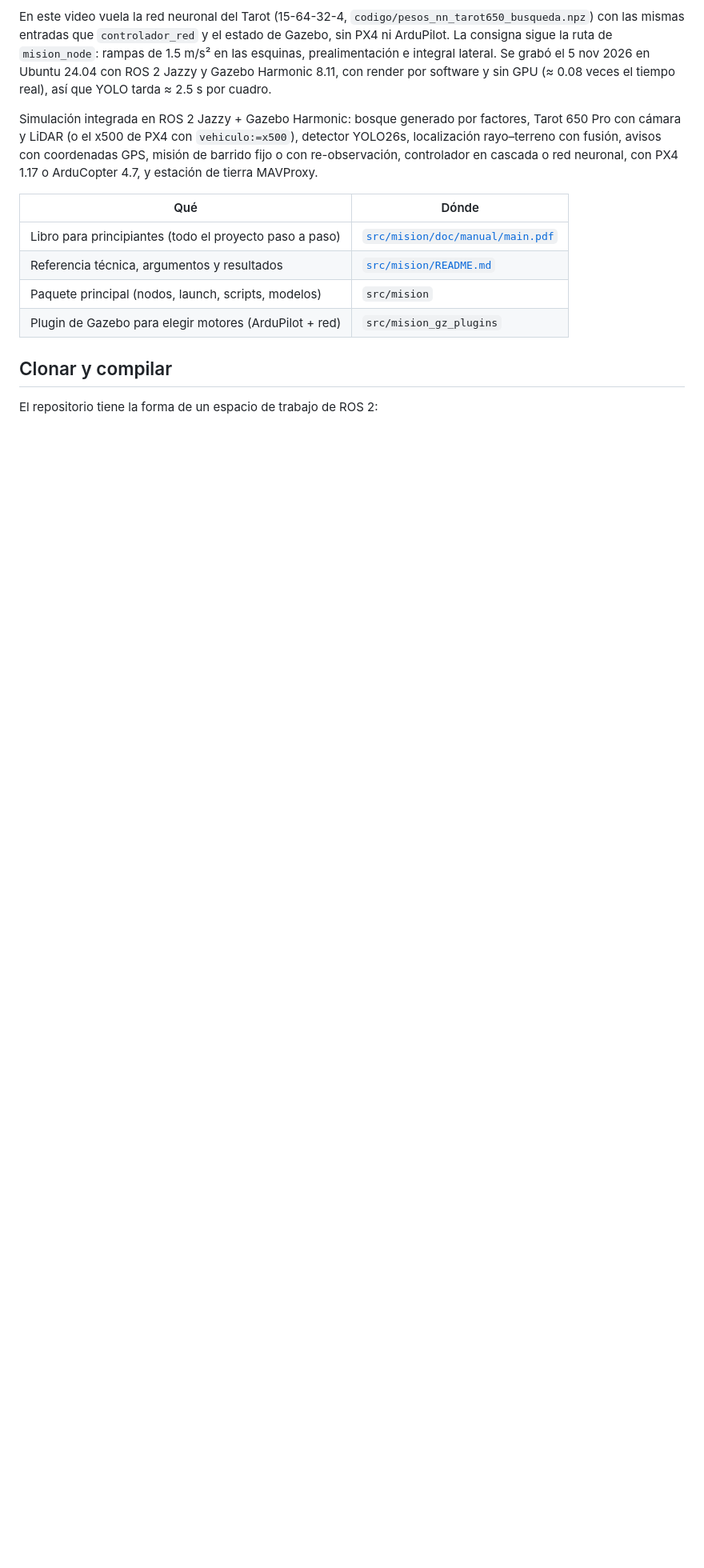
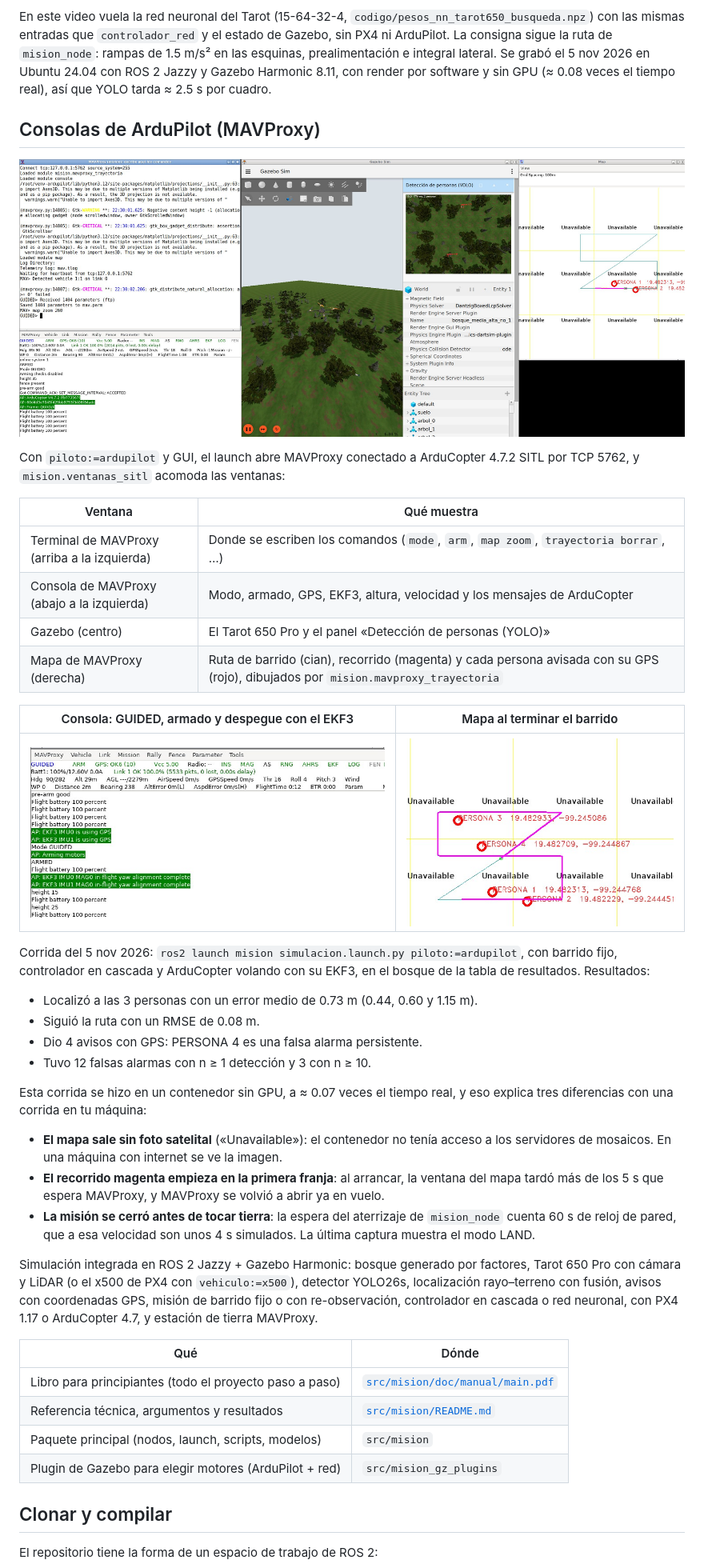
Before and after one commit to jairoroke/Busqueda-de-personas-en-bosque-con-un-vehiculo-aereo-no-tripulado, a Markdown page: .github/README.md, the part around the change. Shown: that part at 80% size. GitHub-like rendering; pictures changed too: docs/demo/ardupilot_consola.jpg (added), docs/demo/ardupilot_consolas.jpg (added), docs/demo/ardupilot_mapa.jpg (added); blank space fills up the shorter version.

Commit message:
Consolas de ArduPilot (MAVProxy) en el README
- Captura del escritorio con piloto:=ardupilot: terminal y consola de
  MAVProxy, Gazebo con el Tarot 650 Pro y el panel de YOLO, y el mapa de
  MAVProxy con la ruta, el recorrido y las personas avisadas.
- Acercamientos a la consola (GUIDED, armado, EKF3 con GPS, despegue) y al
  mapa al terminar el barrido (PERSONA 1 a 4 con sus coordenadas).
- Resultados de la corrida con ArduCopter 4.7.2 SITL (EKF3, cascada, barrido
  fijo): 3/3 personas, error medio 0.73 m, RMSE de la ruta 0.08 m, 4 avisos
  (uno falso) y lo que cambia por correr sin GPU.

```diff
--- a/.github/README.md
+++ b/.github/README.md
@@ -76,6 +76,43 @@ y sin GPU (≈ 0.08 veces el tiempo real), así que YOLO tarda ≈ 2.5 s por cua
 
 <!-- /demo -->
 
+## Consolas de ArduPilot (MAVProxy)
+
+![Escritorio con piloto:=ardupilot: terminal y consola de MAVProxy a la izquierda, Gazebo con el Tarot 650 Pro y el panel de YOLO al centro, y el mapa de MAVProxy con la ruta y las personas avisadas a la derecha](../docs/demo/ardupilot_consolas.jpg)
+
+Con `piloto:=ardupilot` y GUI, el launch abre MAVProxy conectado a ArduCopter 4.7.2 SITL por TCP 5762,
+y `mision.ventanas_sitl` acomoda las ventanas:
+
+| Ventana | Qué muestra |
+|---|---|
+| Terminal de MAVProxy (arriba a la izquierda) | Donde se escriben los comandos (`mode`, `arm`, `map zoom`, `trayectoria borrar`, …) |
+| Consola de MAVProxy (abajo a la izquierda) | Modo, armado, GPS, EKF3, altura, velocidad y los mensajes de ArduCopter |
+| Gazebo (centro) | El Tarot 650 Pro y el panel «Detección de personas (YOLO)» |
+| Mapa de MAVProxy (derecha) | Ruta de barrido (cian), recorrido (magenta) y cada persona avisada con su GPS (rojo), dibujados por `mision.mavproxy_trayectoria` |
+
+| Consola: GUIDED, armado y despegue con el EKF3 | Mapa al terminar el barrido |
+|---|---|
+| ![Consola de MAVProxy: modo GUIDED, GPS OK6, EKF3 usando el GPS, Arming motors, ARMED y la altura](../docs/demo/ardupilot_consola.jpg) | ![Mapa de MAVProxy con la ruta de barrido, el recorrido del Tarot y los avisos PERSONA 1 a 4 con sus coordenadas](../docs/demo/ardupilot_mapa.jpg) |
+
+Corrida del 5 nov 2026: `ros2 launch mision simulacion.launch.py piloto:=ardupilot`, con barrido fijo,
+controlador en cascada y ArduCopter volando con su EKF3, en el bosque de la tabla de resultados.
+Resultados:
+
+- Localizó a las 3 personas con un error medio de 0.73 m (0.44, 0.60 y 1.15 m).
+- Siguió la ruta con un RMSE de 0.08 m.
+- Dio 4 avisos con GPS: PERSONA 4 es una falsa alarma persistente.
+- Tuvo 12 falsas alarmas con n ≥ 1 detección y 3 con n ≥ 10.
+
+Esta corrida se hizo en un contenedor sin GPU, a ≈ 0.07 veces el tiempo real, y eso explica tres
+diferencias con una corrida en tu máquina:
+
+- **El mapa sale sin foto satelital** («Unavailable»): el contenedor no tenía acceso a los servidores de
+  mosaicos. En una máquina con internet se ve la imagen.
+- **El recorrido magenta empieza en la primera franja**: al arrancar, la ventana del mapa tardó más de
+  los 5 s que espera MAVProxy, y MAVProxy se volvió a abrir ya en vuelo.
+- **La misión se cerró antes de tocar tierra**: la espera del aterrizaje de `mision_node` cuenta 60 s de
+  reloj de pared, que a esa velocidad son unos 4 s simulados. La última captura muestra el modo LAND.
+
 Simulación integrada en ROS 2 Jazzy + Gazebo Harmonic: bosque generado por factores, Tarot 650 Pro
 con cámara y LiDAR (o el x500 de PX4 con `vehiculo:=x500`), detector YOLO26s, localización rayo–terreno con fusión, avisos con coordenadas GPS,
 misión de barrido fijo o con re-observación, controlador en cascada o red neuronal, con PX4 1.17 o
```
